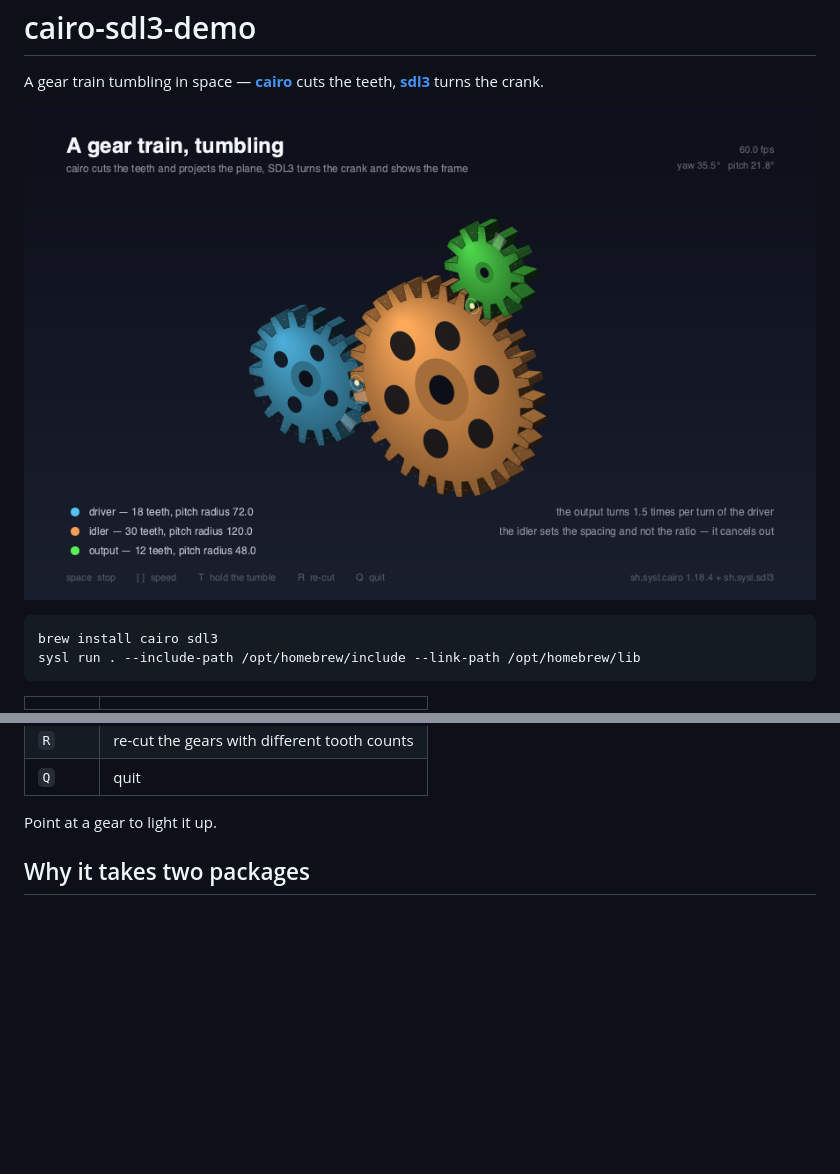
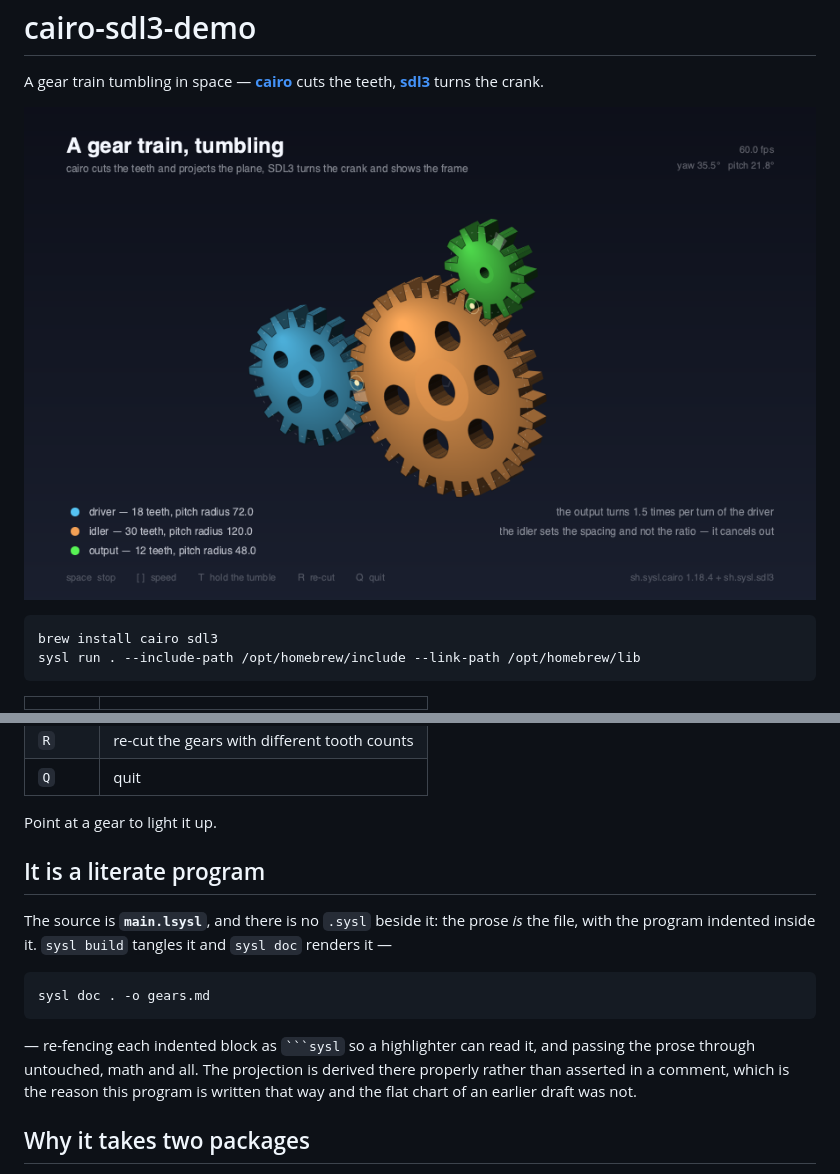
Before and after one commit to sysl-lang/cairo-sdl3-demo, a Markdown page: README.md, 2 parts joined by grey strips. GitHub-like rendering; pictures changed too: demo.png; blank space fills up the shorter version.

Commit message:
Through-holes, and rewrite as a literate program

````diff
--- a/README.md
+++ b/README.md
@@ -20,6 +20,21 @@ sysl run . --include-path /opt/homebrew/include --link-path /opt/homebrew/lib
 | `Q` | quit |
 
 Point at a gear to light it up.
+
+It is a literate program
+------------------------
+
+The source is **`main.lsysl`**, and there is no `.sysl` beside it: the prose *is* the file, with the
+program indented inside it. `sysl build` tangles it and `sysl doc` renders it —
+
+```
+sysl doc . -o gears.md
+```
+
+— re-fencing each indented block as ` ```sysl ` so a highlighter can read it, and passing the prose
+through untouched, math and all. The projection is derived there properly rather than asserted in a
+comment, which is the reason this program is written that way and the flat chart of an earlier draft
+was not.
 
 Why it takes two packages
 -------------------------
````
Also changed, not shown: 2 other files.
